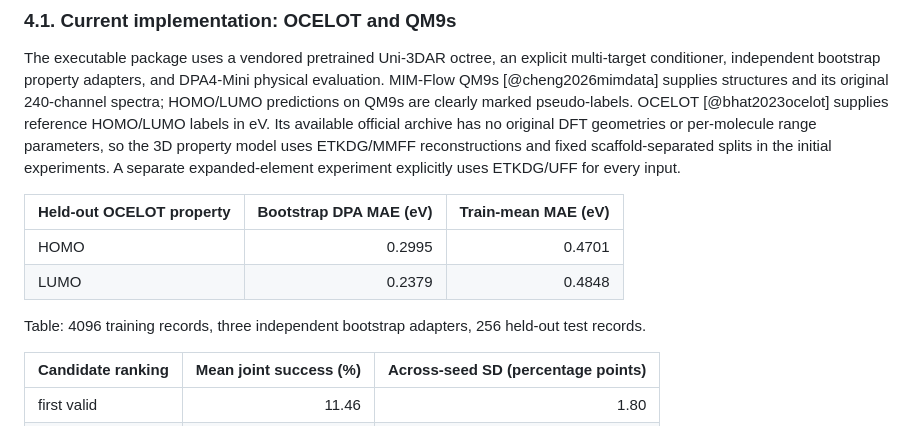
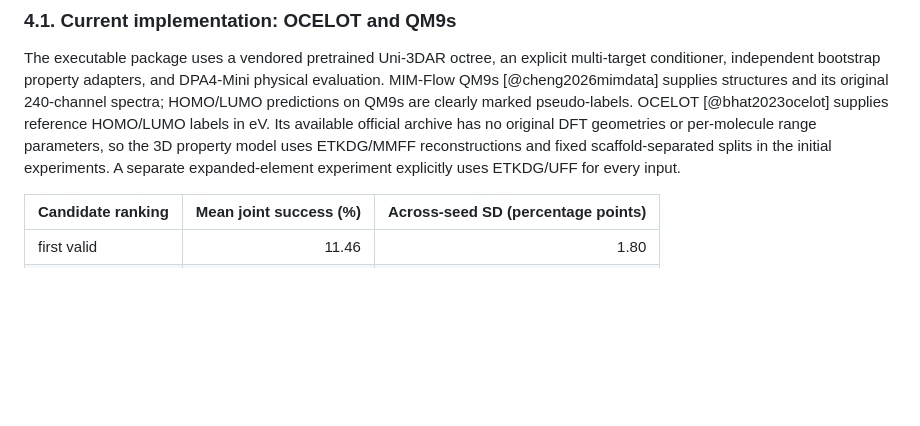
Before and after one commit to ShangChien/orbit3d, a Markdown page: paper/ORBIT3D_arXiv_Paper.md, the part around one of its changes. Rendered like a GitHub page; blank space fills up the shorter version.

```diff
--- a/paper/ORBIT3D_arXiv_Paper.md
+++ b/paper/ORBIT3D_arXiv_Paper.md
@@ -141,13 +146,6 @@ DFT geometries or per-molecule range parameters, so the 3D property model uses
 ETKDG/MMFF reconstructions and fixed scaffold-separated splits in the initial experiments. A separate expanded-element experiment explicitly uses ETKDG/UFF for every input.
 
 <!-- BEGIN CURRENT RESULTS -->
-| Held-out OCELOT property | Bootstrap DPA MAE (eV) | Train-mean MAE (eV) |
-| :--- | ---: | ---: |
-| HOMO | 0.2995 | 0.4701 |
-| LUMO | 0.2379 | 0.4848 |
-
-Table: 4096 training records, three independent bootstrap adapters, 256 held-out test records.
-
 | Candidate ranking | Mean joint success (%) | Across-seed SD (percentage points) |
 | :--- | ---: | ---: |
 | first valid | 11.46 | 1.80 |
```
Also changed, not shown: other parts of paper/ORBIT3D_arXiv_Paper.md (+60 -11 lines), paper/figures/fig0_orbit3d_system_architecture.png, 11 other files.
